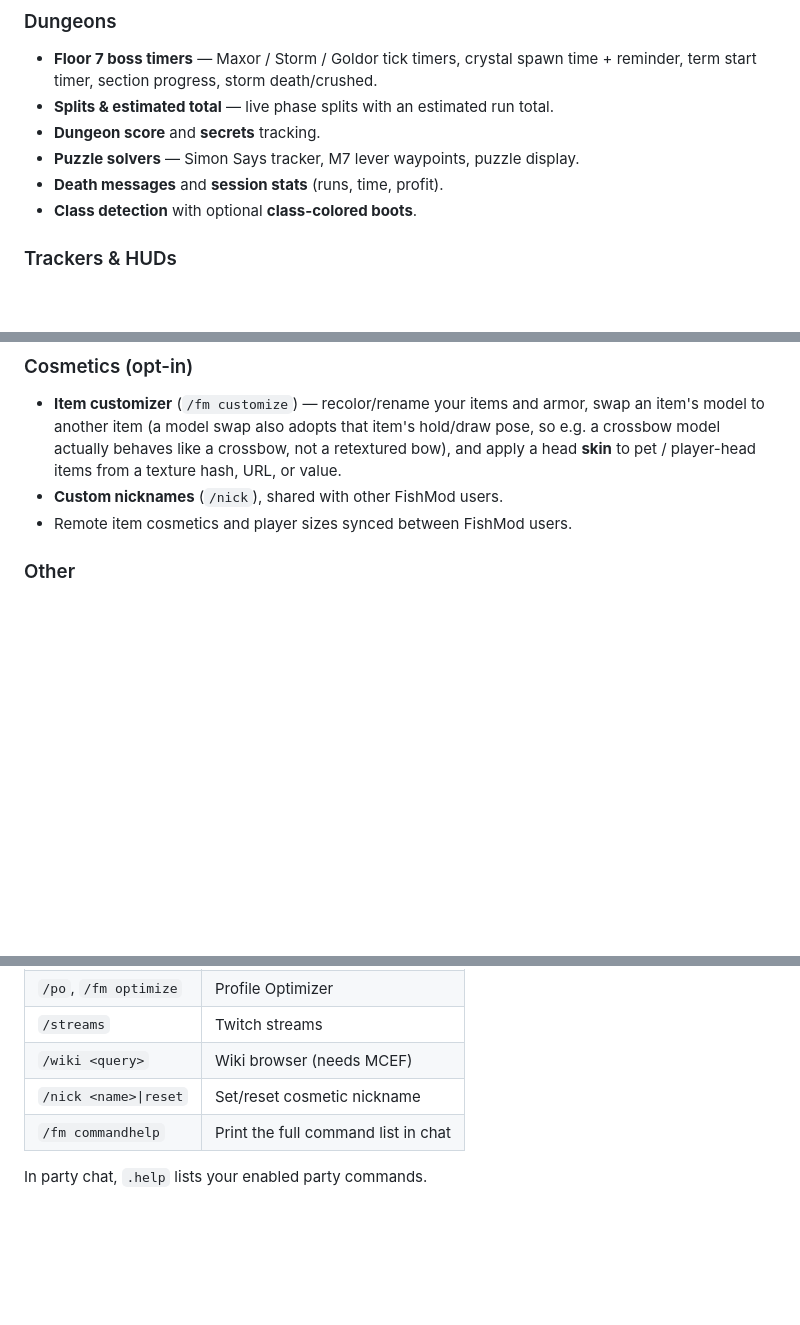
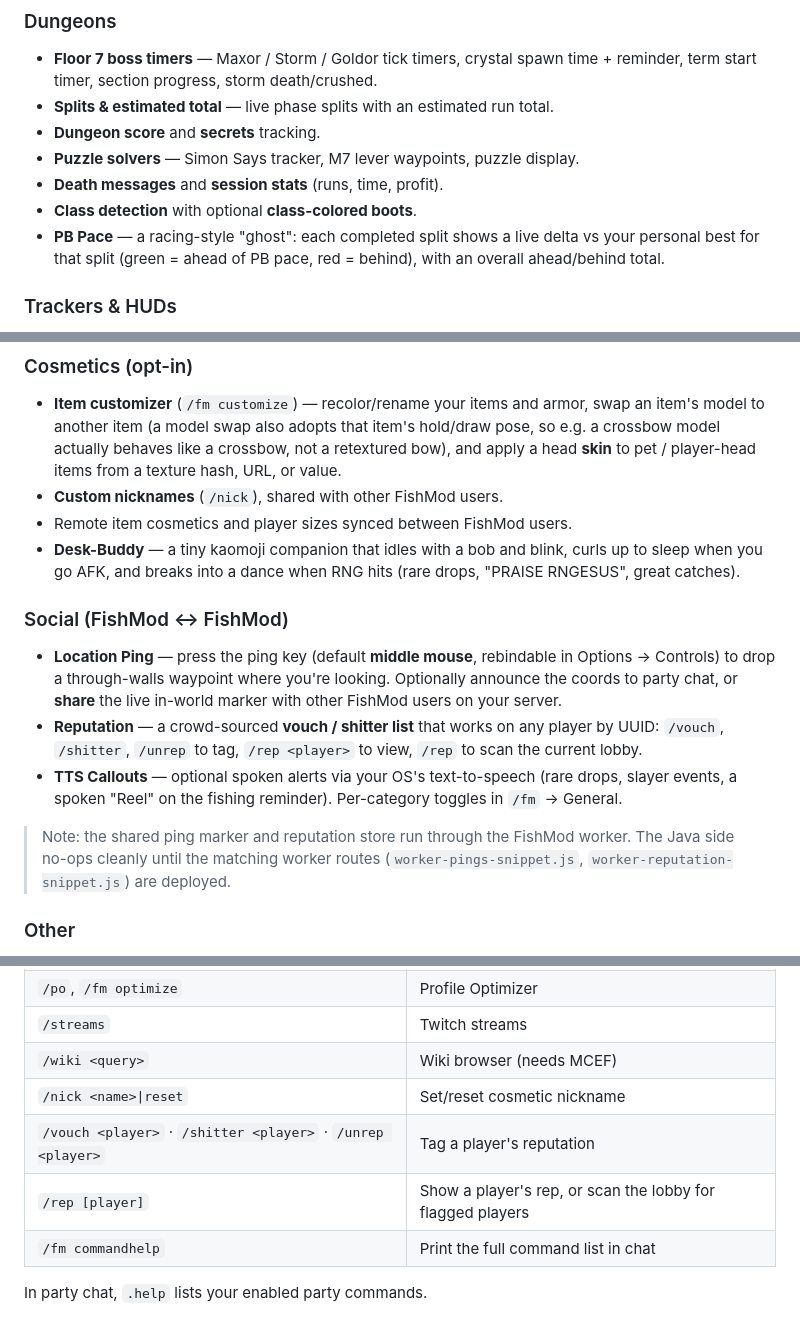
Before and after one commit to Redfish247/FishMod, a Markdown page: README.md, 3 parts joined by grey strips. Rendered like a GitHub page; blank space fills up the shorter version.

Commit message:
docs: document Desk-Buddy, Location Ping, Reputation, PB Pace, and TTS
Co-Authored-By: Claude Opus 4.8 <noreply@anthropic.com>
Claude-Session: https://claude.ai/code/session_01S9JYX84eKCzzqcoTCWYkZN

```diff
--- a/README.md
+++ b/README.md
@@ -24,6 +24,8 @@ and a stack of convenience commands into one client-side mod.
 - **Puzzle solvers** — Simon Says tracker, M7 lever waypoints, puzzle display.
 - **Death messages** and **session stats** (runs, time, profit).
 - **Class detection** with optional **class-colored boots**.
+- **PB Pace** — a racing-style "ghost": each completed split shows a live delta vs your personal
+  best for that split (green = ahead of PB pace, red = behind), with an overall ahead/behind total.
 
 ### Trackers & HUDs
 - **Powder tracker** — Mithril / Gemstone / Glacite powder rates.
@@ -57,6 +59,21 @@ and a stack of convenience commands into one client-side mod.
   player-head items from a texture hash, URL, or value.
 - **Custom nicknames** (`/nick`), shared with other FishMod users.
 - Remote item cosmetics and player sizes synced between FishMod users.
+- **Desk-Buddy** — a tiny kaomoji companion that idles with a bob and blink, curls up to sleep when
+  you go AFK, and breaks into a dance when RNG hits (rare drops, "PRAISE RNGESUS", great catches).
+
+### Social (FishMod ↔ FishMod)
+- **Location Ping** — press the ping key (default **middle mouse**, rebindable in Options → Controls)
+  to drop a through-walls waypoint where you're looking. Optionally announce the coords to party chat,
+  or **share** the live in-world marker with other FishMod users on your server.
+- **Reputation** — a crowd-sourced **vouch / shitter list** that works on any player by UUID:
+  `/vouch`, `/shitter`, `/unrep` to tag, `/rep <player>` to view, `/rep` to scan the current lobby.
+- **TTS Callouts** — optional spoken alerts via your OS's text-to-speech (rare drops, slayer events,
+  a spoken "Reel" on the fishing reminder). Per-category toggles in `/fm` → General.
+
+> Note: the shared ping marker and reputation store run through the FishMod worker. The Java side
+> no-ops cleanly until the matching worker routes (`worker-pings-snippet.js`,
+> `worker-reputation-snippet.js`) are deployed.
 
 ### Other
 - **Profile Optimizer** (`/po`) — net worth, skill roadmap, and "what to do next".
@@ -114,6 +131,8 @@ In party chat: `.ai` (allinvite), `.d` (disband), `.kick/.warp/.transfer/.promot
 | `/streams` | Twitch streams |
 | `/wiki <query>` | Wiki browser (needs MCEF) |
 | `/nick <name>\|reset` | Set/reset cosmetic nickname |
+| `/vouch <player>` · `/shitter <player>` · `/unrep <player>` | Tag a player's reputation |
+| `/rep [player]` | Show a player's rep, or scan the lobby for flagged players |
 | `/fm commandhelp` | Print the full command list in chat |
 
 In party chat, `.help` lists your enabled party commands.
```
